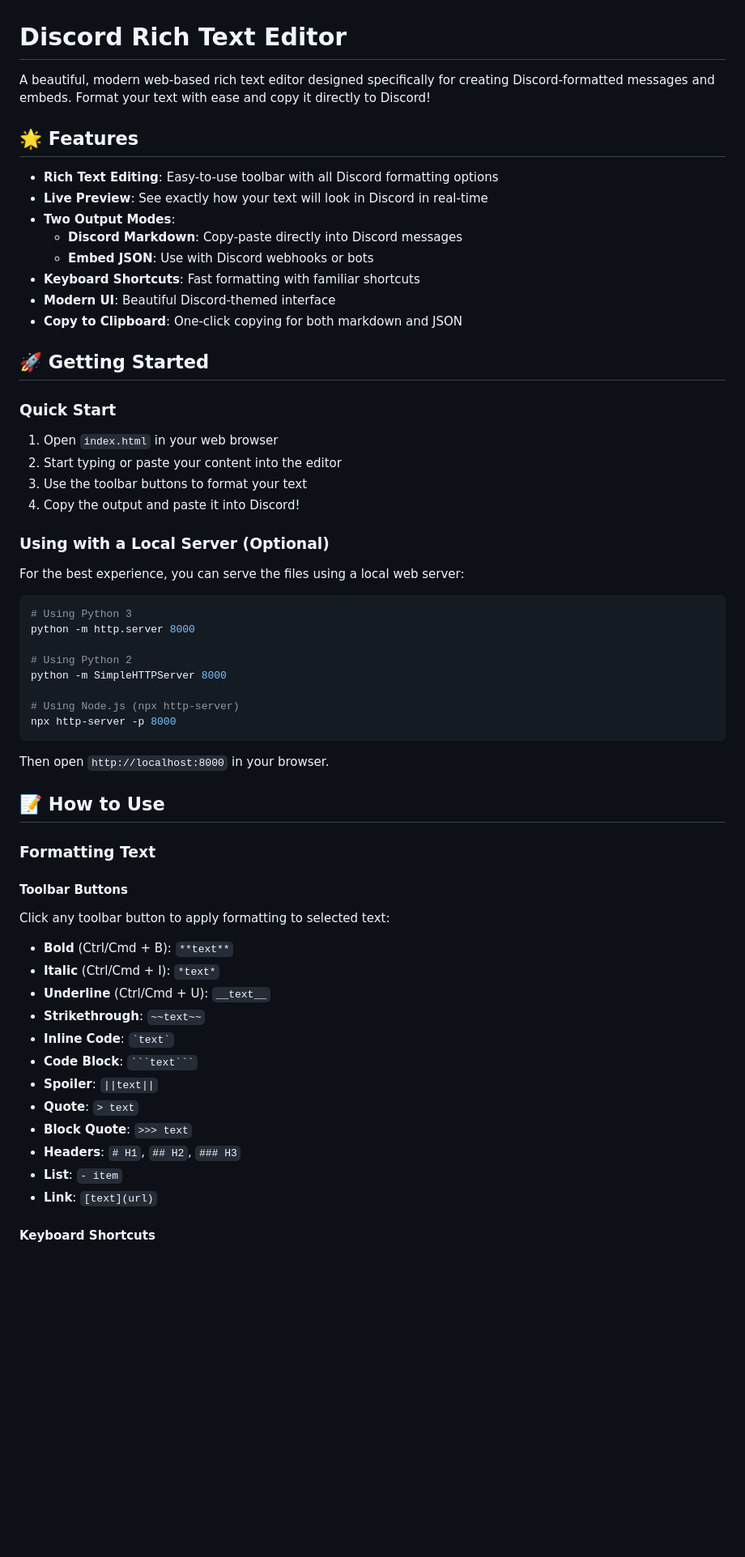
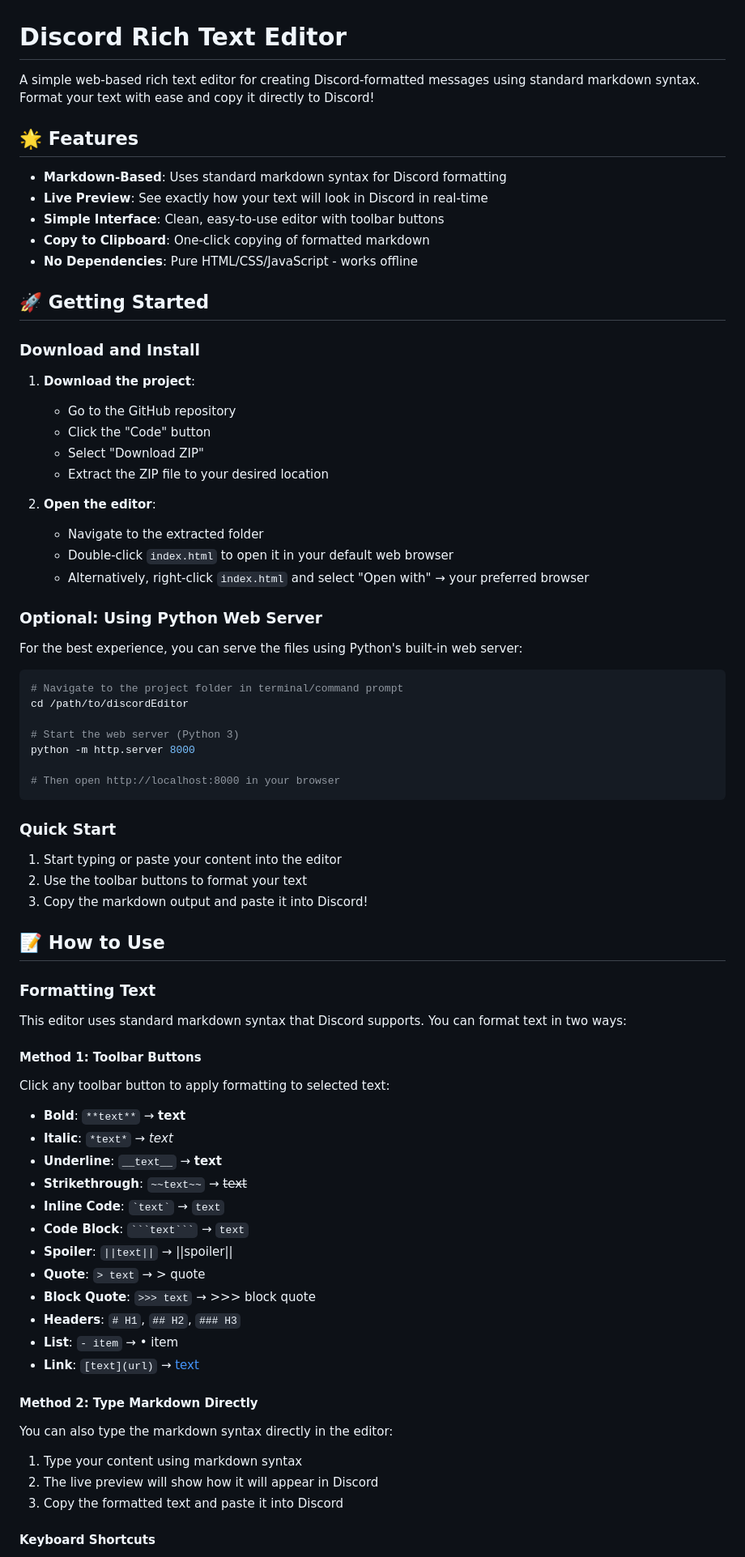
Before and after one commit to joselinoneto/discordEditor, a Markdown page: README.md, the part around one of its changes. Shown at 81% size. GitHub-like rendering; blank space fills up the shorter version.

````diff
--- a/README.md
+++ b/README.md
@@ -1,63 +1,78 @@
 # Discord Rich Text Editor
 
-A beautiful, modern web-based rich text editor designed specifically for creating Discord-formatted messages and embeds. Format your text with ease and copy it directly to Discord!
+A simple web-based rich text editor for creating Discord-formatted messages using standard markdown syntax. Format your text with ease and copy it directly to Discord!
 
 ## 🌟 Features
 
-- **Rich Text Editing**: Easy-to-use toolbar with all Discord formatting options
+- **Markdown-Based**: Uses standard markdown syntax for Discord formatting
 - **Live Preview**: See exactly how your text will look in Discord in real-time
-- **Two Output Modes**:
-  - **Discord Markdown**: Copy-paste directly into Discord messages
-  - **Embed JSON**: Use with Discord webhooks or bots
-- **Keyboard Shortcuts**: Fast formatting with familiar shortcuts
-- **Modern UI**: Beautiful Discord-themed interface
-- **Copy to Clipboard**: One-click copying for both markdown and JSON
+- **Simple Interface**: Clean, easy-to-use editor with toolbar buttons
+- **Copy to Clipboard**: One-click copying of formatted markdown
+- **No Dependencies**: Pure HTML/CSS/JavaScript - works offline
 
 ## 🚀 Getting Started
 
+### Download and Install
+
+1. **Download the project**:
+   - Go to the GitHub repository
+   - Click the "Code" button
+   - Select "Download ZIP"
+   - Extract the ZIP file to your desired location
+
+2. **Open the editor**:
+   - Navigate to the extracted folder
+   - Double-click `index.html` to open it in your default web browser
+   - Alternatively, right-click `index.html` and select "Open with" → your preferred browser
+
+### Optional: Using Python Web Server
+
+For the best experience, you can serve the files using Python's built-in web server:
+
+```bash
+# Navigate to the project folder in terminal/command prompt
+cd /path/to/discordEditor
+
+# Start the web server (Python 3)
+python -m http.server 8000
+
+# Then open http://localhost:8000 in your browser
+```
+
 ### Quick Start
 
-1. Open `index.html` in your web browser
-2. Start typing or paste your content into the editor
-3. Use the toolbar buttons to format your text
-4. Copy the output and paste it into Discord!
-
-### Using with a Local Server (Optional)
-
-For the best experience, you can serve the files using a local web server:
-
-```bash
-# Using Python 3
-python -m http.server 8000
-
-# Using Python 2
-python -m SimpleHTTPServer 8000
-
-# Using Node.js (npx http-server)
-npx http-server -p 8000
-```
-
-Then open `http://localhost:8000` in your browser.
+1. Start typing or paste your content into the editor
+2. Use the toolbar buttons to format your text
+3. Copy the markdown output and paste it into Discord!
 
 ## 📝 How to Use
 
 ### Formatting Text
 
-#### Toolbar Buttons
+This editor uses standard markdown syntax that Discord supports. You can format text in two ways:
+
+#### Method 1: Toolbar Buttons
 Click any toolbar button to apply formatting to selected text:
 
-- **Bold** (Ctrl/Cmd + B): `**text**`
-- **Italic** (Ctrl/Cmd + I): `*text*`
-- **Underline** (Ctrl/Cmd + U): `__text__`
-- **Strikethrough**: `~~text~~`
-- **Inline Code**: `` `text` ``
-- **Code Block**: ` ```text``` `
-- **Spoiler**: `||text||`
-- **Quote**: `> text`
-- **Block Quote**: `>>> text`
+- **Bold**: `**text**` → **text**
+- **Italic**: `*text*` → *text*
+- **Underline**: `__text__` → __text__
+- **Strikethrough**: `~~text~~` → ~~text~~
+- **Inline Code**: `` `text` `` → `text`
+- **Code Block**: ` ```text``` ` → ```text```
+- **Spoiler**: `||text||` → ||spoiler||
+- **Quote**: `> text` → > quote
+- **Block Quote**: `>>> text` → >>> block quote
 - **Headers**: `# H1`, `## H2`, `### H3`
-- **List**: `- item`
-- **Link**: `[text](url)`
+- **List**: `- item` → • item
+- **Link**: `[text](url)` → [text](url)
+
+#### Method 2: Type Markdown Directly
+You can also type the markdown syntax directly in the editor:
+
+1. Type your content using markdown syntax
+2. The live preview will show how it will appear in Discord
+3. Copy the formatted text and paste it into Discord
 
 #### Keyboard Shortcuts
 - **Ctrl/Cmd + B**: Bold
````
Also changed, not shown: other parts of README.md (+8 -67 lines).
